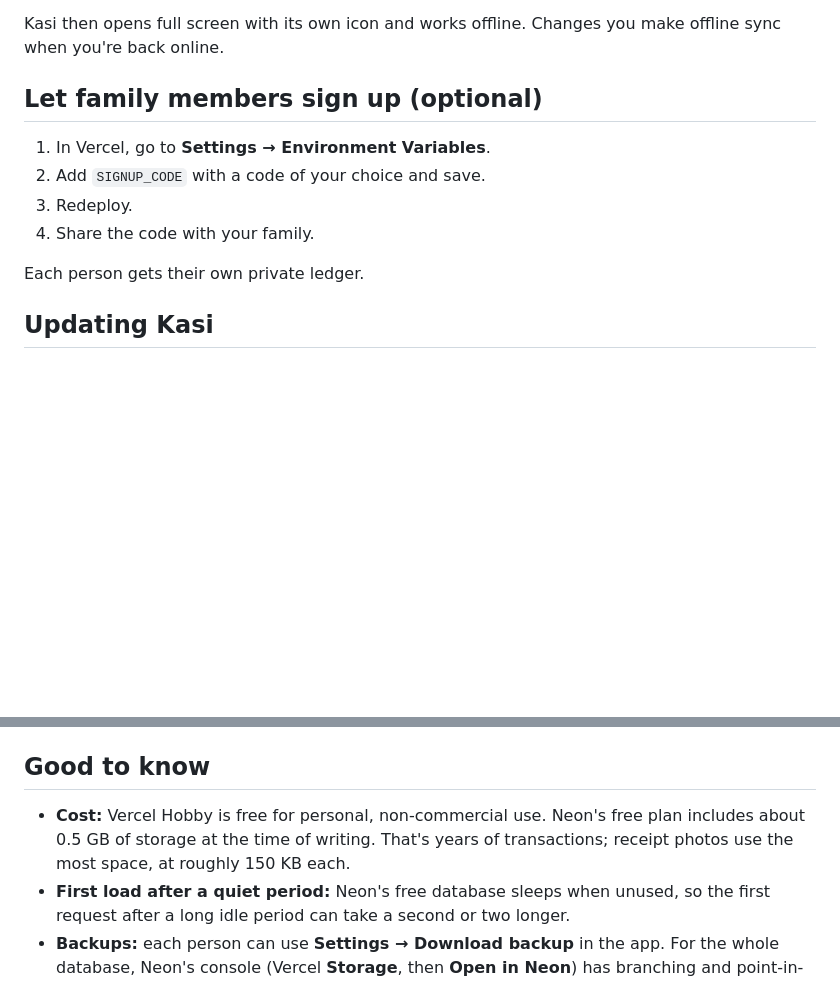
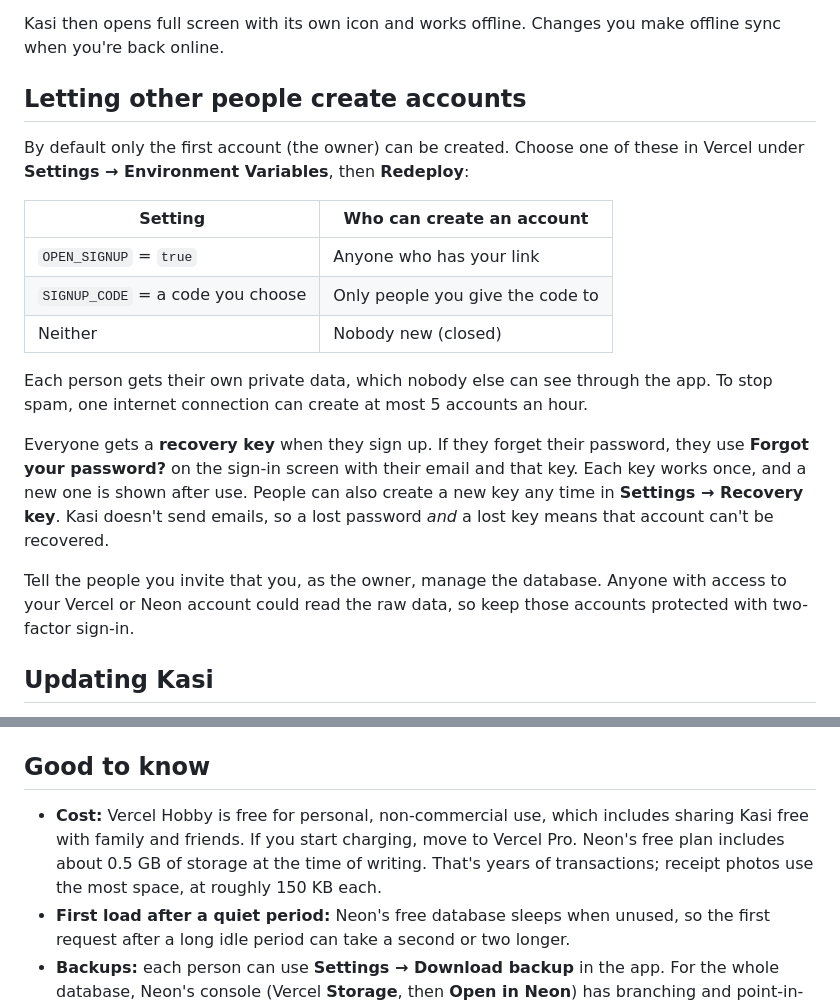
Before and after one commit to hiranga7-alt/KASI, a Markdown page: README.md, 2 parts joined by grey strips. Rendered like a GitHub page; blank space fills up the shorter version.

```diff
--- a/README.md
+++ b/README.md
@@ -53,14 +53,21 @@ Open your site, for example `https://kasi-yourname.vercel.app`. The first accoun
 
 Kasi then opens full screen with its own icon and works offline. Changes you make offline sync when you're back online.
 
-## Let family members sign up (optional)
+## Letting other people create accounts
 
-1. In Vercel, go to **Settings → Environment Variables**.
-2. Add `SIGNUP_CODE` with a code of your choice and save.
-3. Redeploy.
-4. Share the code with your family.
+By default only the first account (the owner) can be created. Choose one of these in Vercel under **Settings → Environment Variables**, then **Redeploy**:
 
-Each person gets their own private ledger.
+| Setting | Who can create an account |
+|---|---|
+| `OPEN_SIGNUP` = `true` | Anyone who has your link |
+| `SIGNUP_CODE` = a code you choose | Only people you give the code to |
+| Neither | Nobody new (closed) |
+
+Each person gets their own private data, which nobody else can see through the app. To stop spam, one internet connection can create at most 5 accounts an hour.
+
+Everyone gets a **recovery key** when they sign up. If they forget their password, they use **Forgot your password?** on the sign-in screen with their email and that key. Each key works once, and a new one is shown after use. People can also create a new key any time in **Settings → Recovery key**. Kasi doesn't send emails, so a lost password *and* a lost key means that account can't be recovered.
+
+Tell the people you invite that you, as the owner, manage the database. Anyone with access to your Vercel or Neon account could read the raw data, so keep those accounts protected with two-factor sign-in.
 
 ## Updating Kasi
 
@@ -72,7 +79,7 @@ In Vercel, go to **Settings → Domains** and add a domain you own, for example
 
 ## Good to know
 
-- **Cost:** Vercel Hobby is free for personal, non-commercial use. Neon's free plan includes about 0.5 GB of storage at the time of writing. That's years of transactions; receipt photos use the most space, at roughly 150 KB each.
+- **Cost:** Vercel Hobby is free for personal, non-commercial use, which includes sharing Kasi free with family and friends. If you start charging, move to Vercel Pro. Neon's free plan includes about 0.5 GB of storage at the time of writing. That's years of transactions; receipt photos use the most space, at roughly 150 KB each.
 - **First load after a quiet period:** Neon's free database sleeps when unused, so the first request after a long idle period can take a second or two longer.
 - **Backups:** each person can use **Settings → Download backup** in the app. For the whole database, Neon's console (Vercel **Storage**, then **Open in Neon**) has branching and point-in-time restore.
 
```
